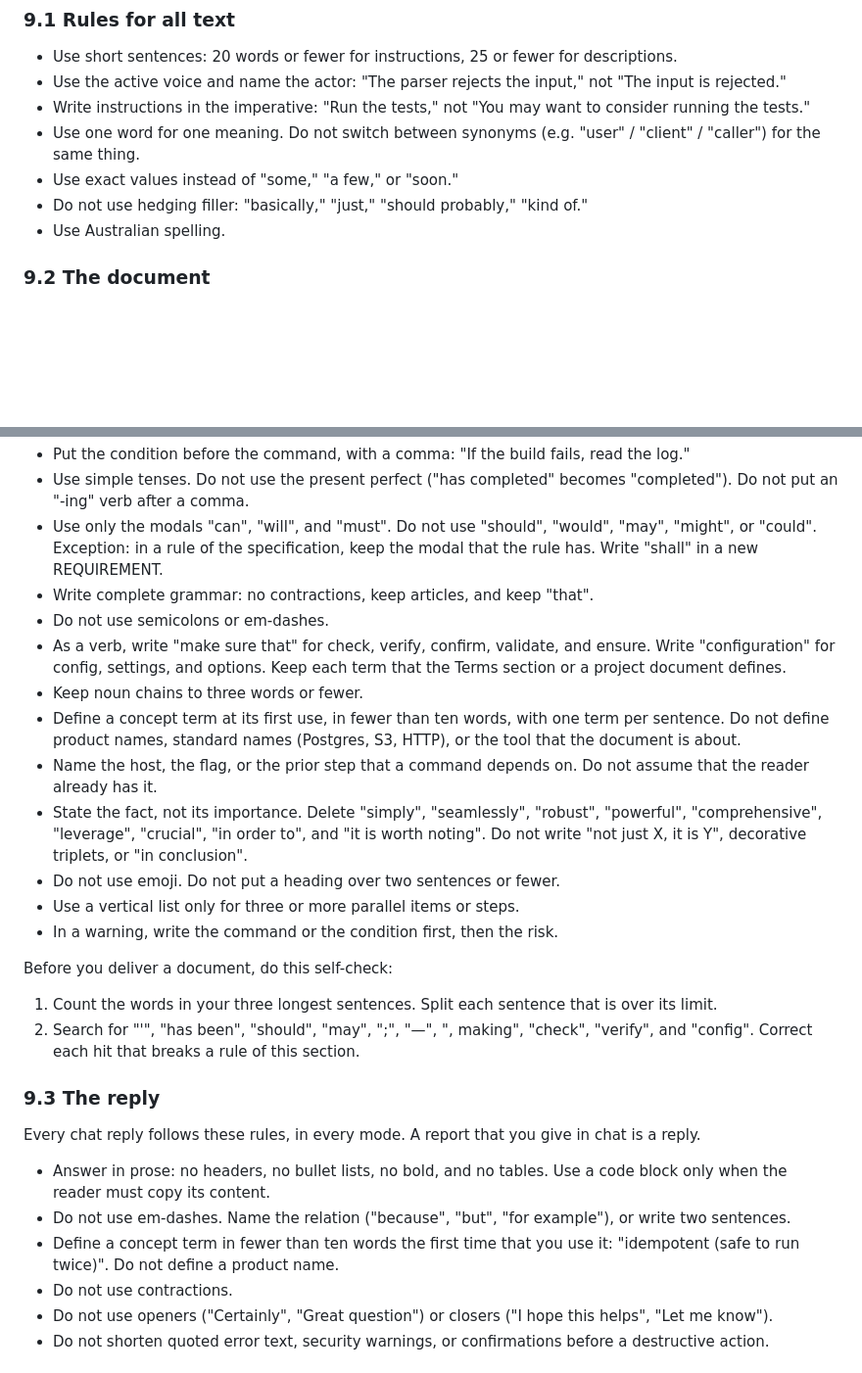
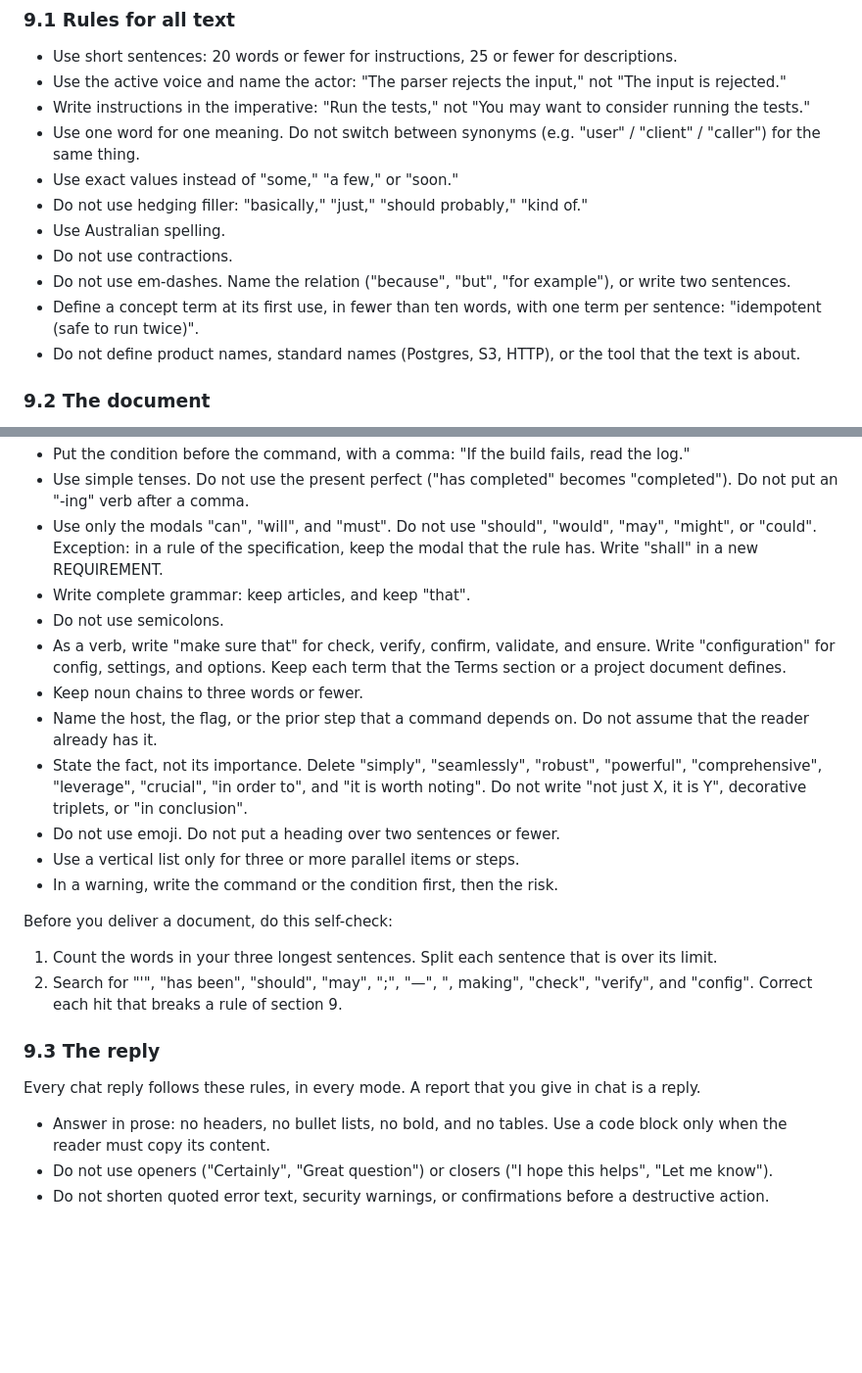
Before and after one commit to hedj/bcw2, a Markdown page: CLAUDE.md, 2 parts joined by grey strips. Shown at 98% size. Drawn GitHub-style; blank space fills up the shorter version.

Commit message:
Hold each rule for all text once, in section 9.1
Sections 9.2 and 9.3 each forbade contractions and em-dashes, and each
asked to define a concept term in fewer than ten words at its first use.
The two definition rules had already drifted apart in their wording.
Section 9.1, the rules for all text, now holds one copy of each. The one
definition rule keeps each detail of both: one term per sentence, the
example, and the names not to define. The self-check of section 9.2 now
refers to the rules of section 9, which include the moved rules.

This removes 3 concepts: the second copy of each rule. No behaviour is
lost.

Co-Authored-By: Claude Opus 5.5 <noreply@anthropic.com>
Claude-Session: https://claude.ai/code/session_01CY6w7Wirc1nrapeqzzWBUL

```diff
--- a/CLAUDE.md
+++ b/CLAUDE.md
@@ -169,6 +169,10 @@ Do not apply this section to code or to code comments that quote code. Also do n
 - Use exact values instead of "some," "a few," or "soon."
 - Do not use hedging filler: "basically," "just," "should probably," "kind of."
 - Use Australian spelling.
+- Do not use contractions.
+- Do not use em-dashes. Name the relation ("because", "but", "for example"), or write two sentences.
+- Define a concept term at its first use, in fewer than ten words, with one term per sentence: "idempotent (safe to run twice)".
+- Do not define product names, standard names (Postgres, S3, HTTP), or the tool that the text is about.
 
 ### 9.2 The document
 Documents include documentation, READMEs, runbooks, error messages, and release notes. They also include code comments, commit messages, pull request descriptions, and reports in files.
@@ -177,11 +181,10 @@ Documents include documentation, READMEs, runbooks, error messages, and release
 - Put the condition before the command, with a comma: "If the build fails, read the log."
 - Use simple tenses. Do not use the present perfect ("has completed" becomes "completed"). Do not put an "-ing" verb after a comma.
 - Use only the modals "can", "will", and "must". Do not use "should", "would", "may", "might", or "could". Exception: in a rule of the specification, keep the modal that the rule has. Write "shall" in a new REQUIREMENT.
-- Write complete grammar: no contractions, keep articles, and keep "that".
-- Do not use semicolons or em-dashes.
+- Write complete grammar: keep articles, and keep "that".
+- Do not use semicolons.
 - As a verb, write "make sure that" for check, verify, confirm, validate, and ensure. Write "configuration" for config, settings, and options. Keep each term that the Terms section or a project document defines.
 - Keep noun chains to three words or fewer.
-- Define a concept term at its first use, in fewer than ten words, with one term per sentence. Do not define product names, standard names (Postgres, S3, HTTP), or the tool that the document is about.
 - Name the host, the flag, or the prior step that a command depends on. Do not assume that the reader already has it.
 - State the fact, not its importance. Delete "simply", "seamlessly", "robust", "powerful", "comprehensive", "leverage", "crucial", "in order to", and "it is worth noting". Do not write "not just X, it is Y", decorative triplets, or "in conclusion".
 - Do not use emoji. Do not put a heading over two sentences or fewer.
@@ -190,14 +193,11 @@ Documents include documentation, READMEs, runbooks, error messages, and release
 
 Before you deliver a document, do this self-check:
 1. Count the words in your three longest sentences. Split each sentence that is over its limit.
-2. Search for "'", "has been", "should", "may", ";", "—", ", making", "check", "verify", and "config". Correct each hit that breaks a rule of this section.
+2. Search for "'", "has been", "should", "may", ";", "—", ", making", "check", "verify", and "config". Correct each hit that breaks a rule of section 9.
 
 ### 9.3 The reply
 Every chat reply follows these rules, in every mode. A report that you give in chat is a reply.
 - Answer in prose: no headers, no bullet lists, no bold, and no tables. Use a code block only when the reader must copy its content.
-- Do not use em-dashes. Name the relation ("because", "but", "for example"), or write two sentences.
-- Define a concept term in fewer than ten words the first time that you use it: "idempotent (safe to run twice)". Do not define a product name.
-- Do not use contractions.
 - Do not use openers ("Certainly", "Great question") or closers ("I hope this helps", "Let me know").
 - Do not shorten quoted error text, security warnings, or confirmations before a destructive action.
 
```
